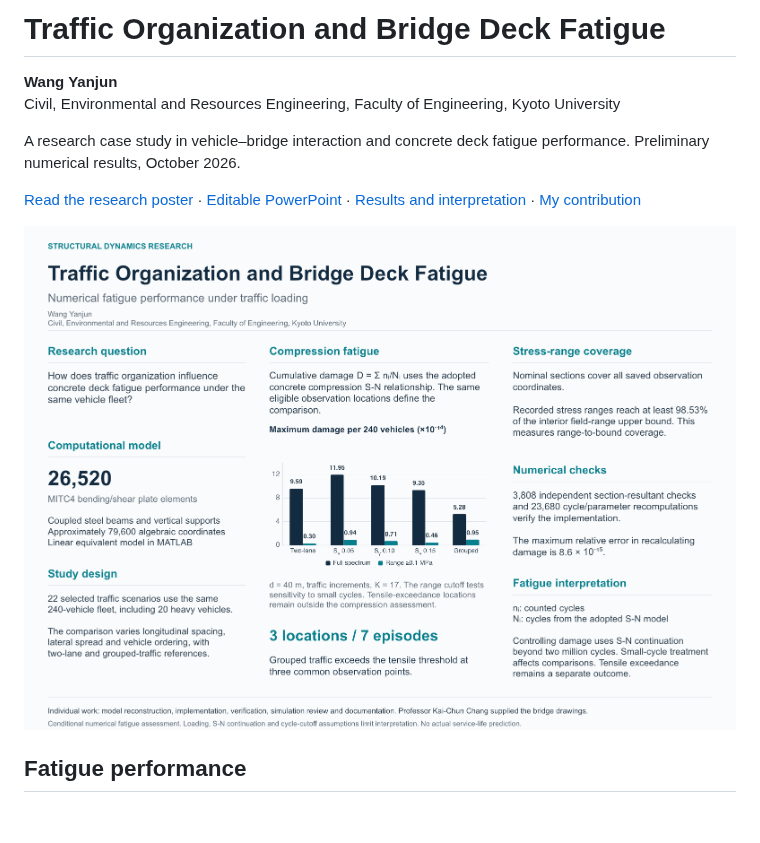
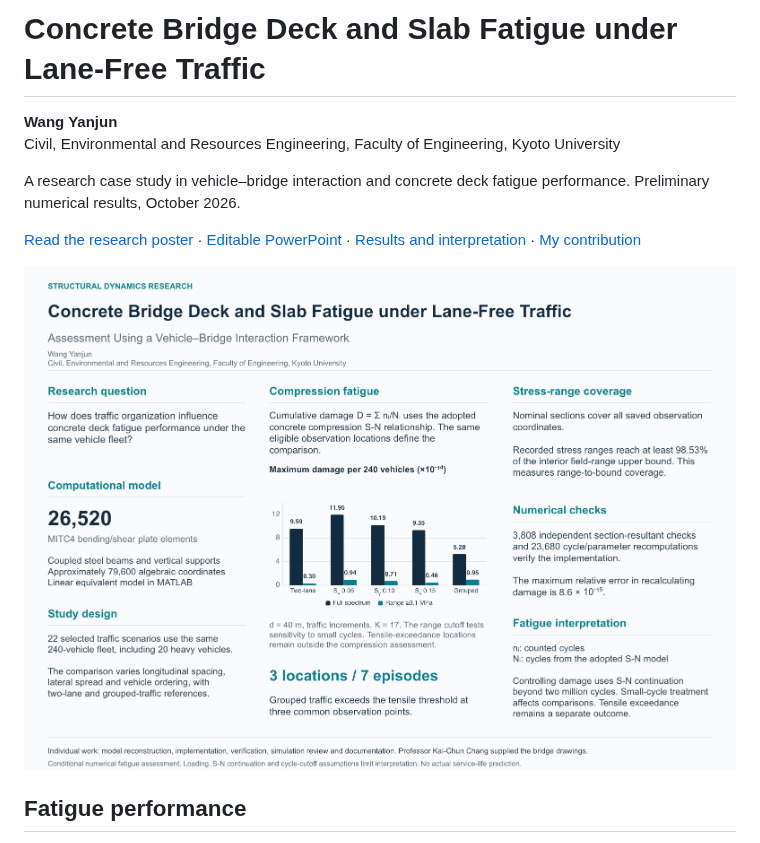
Before and after one commit to AkaiSora1337/vbi-research-case-study, a Markdown page: README.md, the part around the change. Rendered like a GitHub page; pictures changed too: poster/preview.png; blank space fills up the shorter version.

```diff
--- a/README.md
+++ b/README.md
@@ -1,4 +1,4 @@
-# Traffic Organization and Bridge Deck Fatigue
+# Concrete Bridge Deck and Slab Fatigue under Lane-Free Traffic
 
 **Wang Yanjun**
 Civil, Environmental and Resources Engineering, Faculty of Engineering, Kyoto University
```
Also changed, not shown: docs/poster-abstract.md (+4 -2 lines), poster/README.md (+3 -1 lines), 2 other files.
